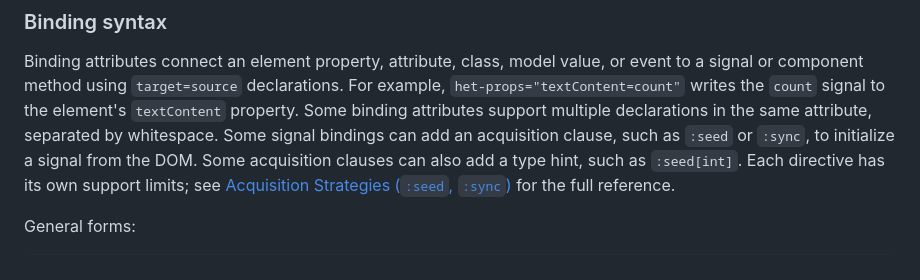
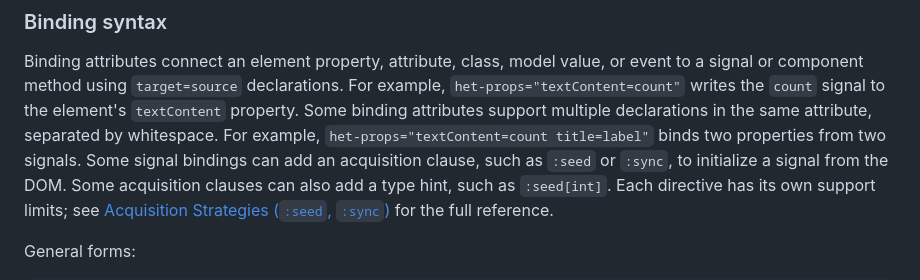
Before and after one commit to iantonge/html-enhancement-toolkit, a Markdown page: README.md, the part around the change. Drawn GitHub-style.

Commit message:
README: add multiple binding example

```diff
--- a/README.md
+++ b/README.md
@@ -200,6 +200,7 @@ HET does not provide styles for cloaked elements, so bring your own CSS. To pres
 Binding attributes connect an element property, attribute, class, model value, or event to a signal or component method using `target=source` declarations.
 For example, `het-props="textContent=count"` writes the `count` signal to the element's `textContent` property.
 Some binding attributes support multiple declarations in the same attribute, separated by whitespace.
+For example, `het-props="textContent=count title=label"` binds two properties from two signals.
 Some signal bindings can add an acquisition clause, such as `:seed` or `:sync`, to initialize a signal from the DOM.
 Some acquisition clauses can also add a type hint, such as `:seed[int]`.
 Each directive has its own support limits; see [Acquisition Strategies (`:seed`, `:sync`)](#acquisition-strategies-seed-sync) for the full reference.
```
